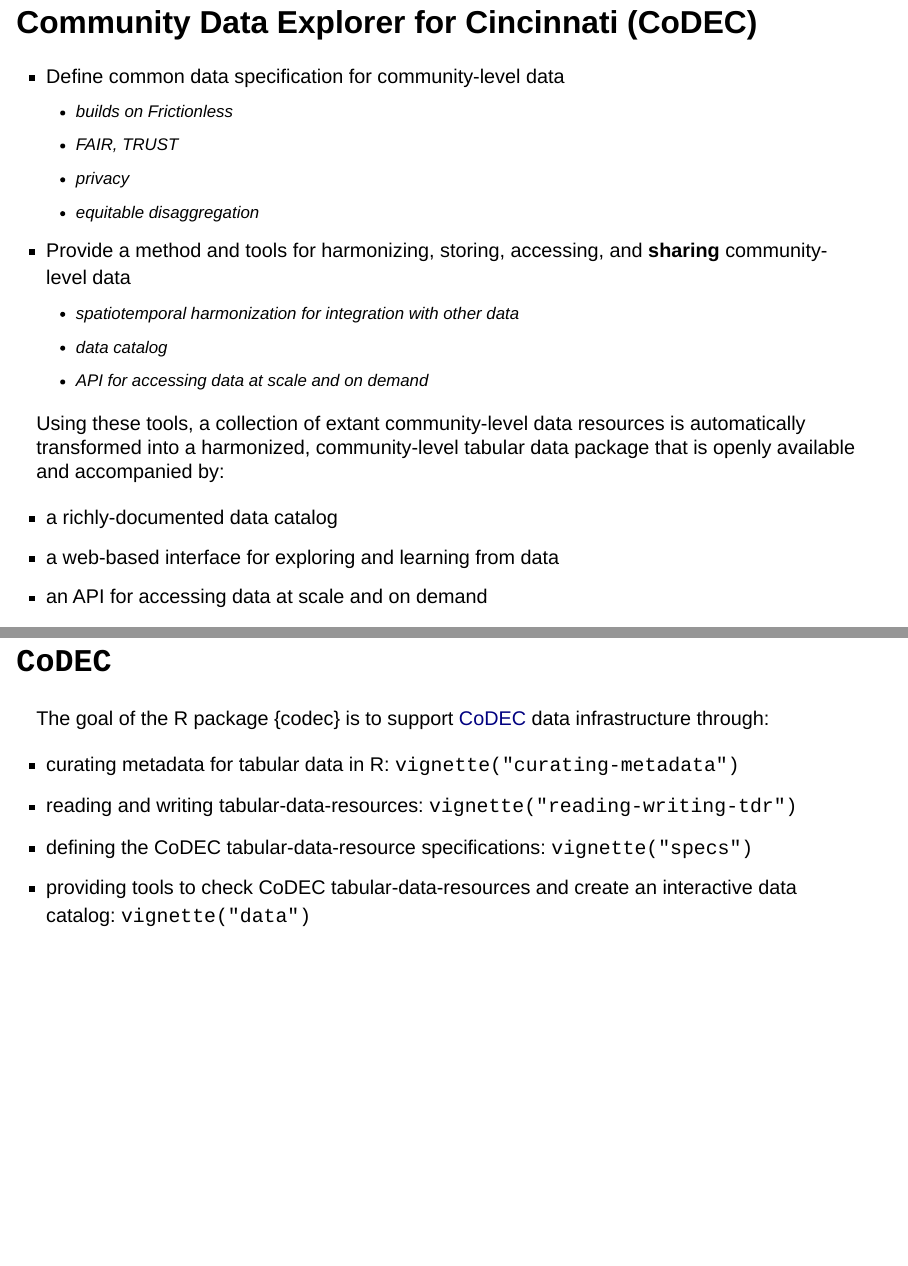
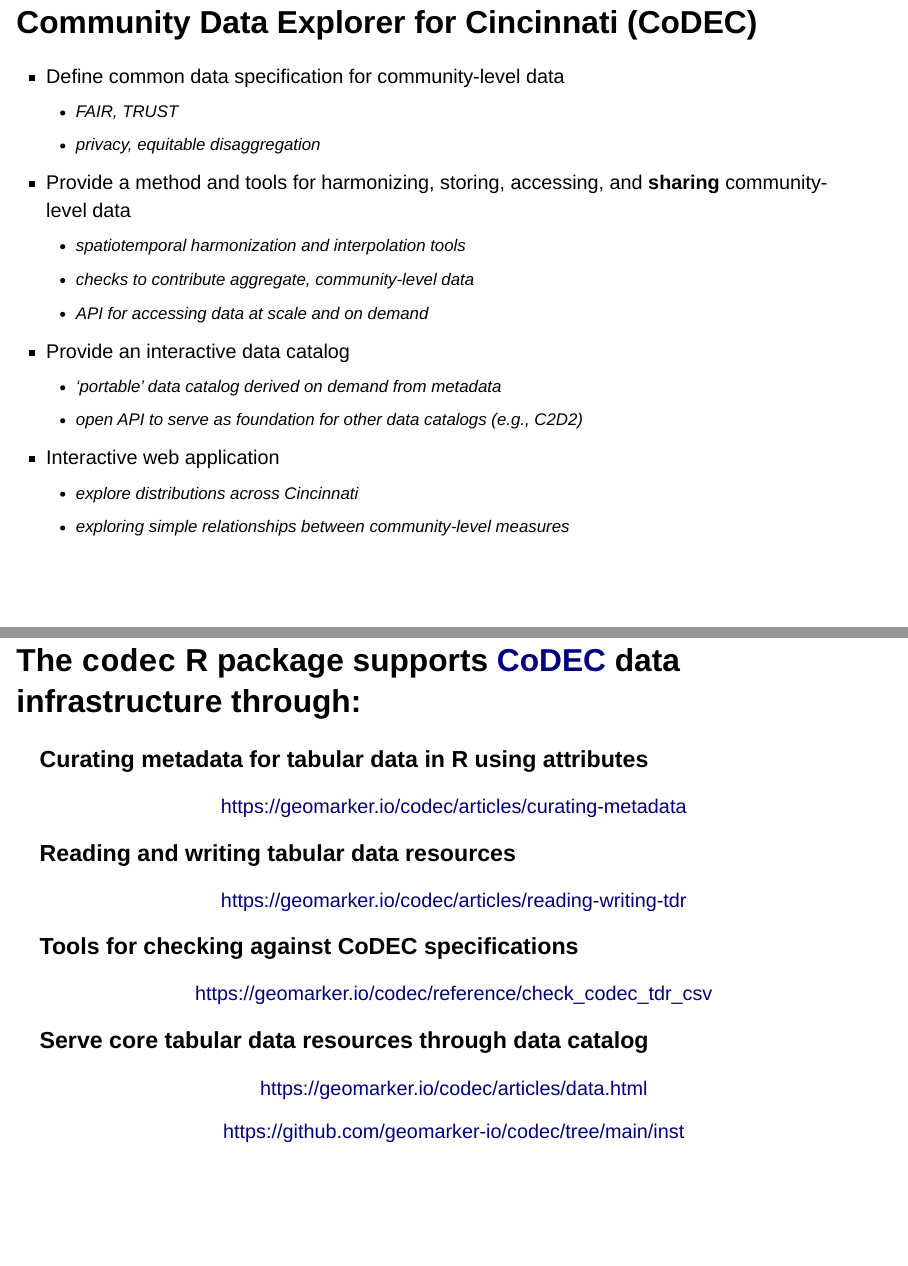
Before and after one commit to geomarker-io/codec_talk, a Quarto document (index.qmd): pages 15 and 26 of 42 before the commit and pages 15 and 25 of 38 after it, joined at a grey line. Rendered offline with R 4.5, knitr and Pandoc in place of Quarto, with nearby package versions; drawn as Slidy slides in place of the format the file asks for; some code elsewhere in the file could not run offline.

Commit message:
finish my part

```diff
--- a/index.qmd
+++ b/index.qmd
@@ -87,21 +87,18 @@ knitr::include_graphics("https://geomarker.io/codec/logo.svg")
 ## **Co**mmunity **D**ata **E**xplorer for **C**incinnati (**CoDEC**)
 
 - Define common data specification for community-level data
-  - builds on Frictionless
   - FAIR, TRUST
-  - privacy
-  - equitable disaggregation
+  - privacy, equitable disaggregation
 - Provide a method and tools for harmonizing, storing, accessing, and **sharing** community-level data
-  - spatiotemporal harmonization for integration with other data
-  - data catalog
+  - spatiotemporal harmonization and interpolation tools
+  - checks to contribute aggregate, community-level data
   - API for accessing data at scale and on demand
-
-Using these tools, a collection of extant community-level data resources is automatically transformed into a harmonized, community-level tabular data package that is openly available and accompanied by:
-
-- a richly-documented data catalog
-- a web-based interface for exploring and learning from data
-- an API for accessing data at scale and on demand
-
+- Provide an interactive data catalog
+  - 'portable' data catalog derived on demand from metadata
+  - open API to serve as foundation for other data catalogs (e.g., C2D2)
+- Interactive web application
+  - explore distributions across Cincinnati
+  - exploring simple relationships between community-level measures
 
 ## CoDEC Overview
 
@@ -253,14 +263,4 @@ fields --- field_name_3(field_3:\nname \n title \n description \n type \n constr
 
-## `CoDEC`
+## The `codec` R package supports [CoDEC](https://geomarker.io/codec) data infrastructure through:
 
-The goal of the R package {codec} is to support [CoDEC](https://geomarker.io/codec) data
-infrastructure through:
-
-- curating metadata for tabular data in R:
-  `vignette("curating-metadata")`
-- reading and writing tabular-data-resources:
-  `vignette("reading-writing-tdr")`
-- defining the CoDEC tabular-data-resource specifications:
-  `vignette("specs")`
-- providing tools to check CoDEC tabular-data-resources and create an
-  interactive data catalog: `vignette("data")`
+### Curating metadata for tabular data in R using attributes
@@ -271,17 +269,26 @@ infrastructure through:
 <https://geomarker.io/codec/articles/curating-metadata>
 :::
 
-## Reading and writing tabular data resources
+### Reading and writing tabular data resources
 
 :::{#title-slide .center}
 <https://geomarker.io/codec/articles/reading-writing-tdr>
 :::
 
-## Tools for Checking Against CoDEC Specifications
+### Tools for checking against CoDEC specifications
 
 :::{#title-slide .center}
 <https://geomarker.io/codec/reference/check_codec_tdr_csv>
 :::
+
+### Serve core tabular data resources through data catalog
+
+:::{#title-slide .center}
+<https://geomarker.io/codec/articles/data.html>
+
+<https://github.com/geomarker-io/codec/tree/main/inst>
+:::
+
 
 # Exploring CoDEC
 
```
Also changed, not shown: index.qmd (27 more changed lines).
